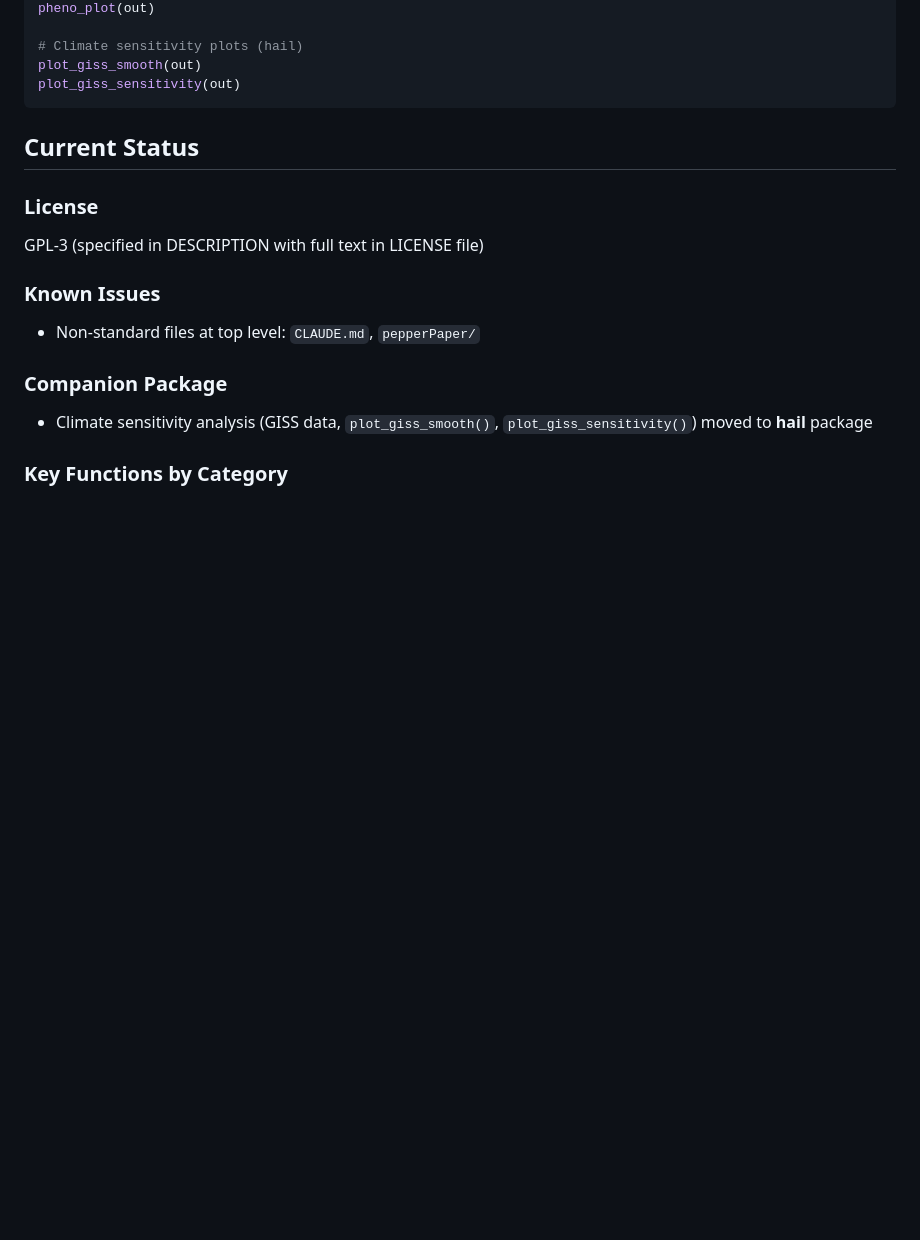
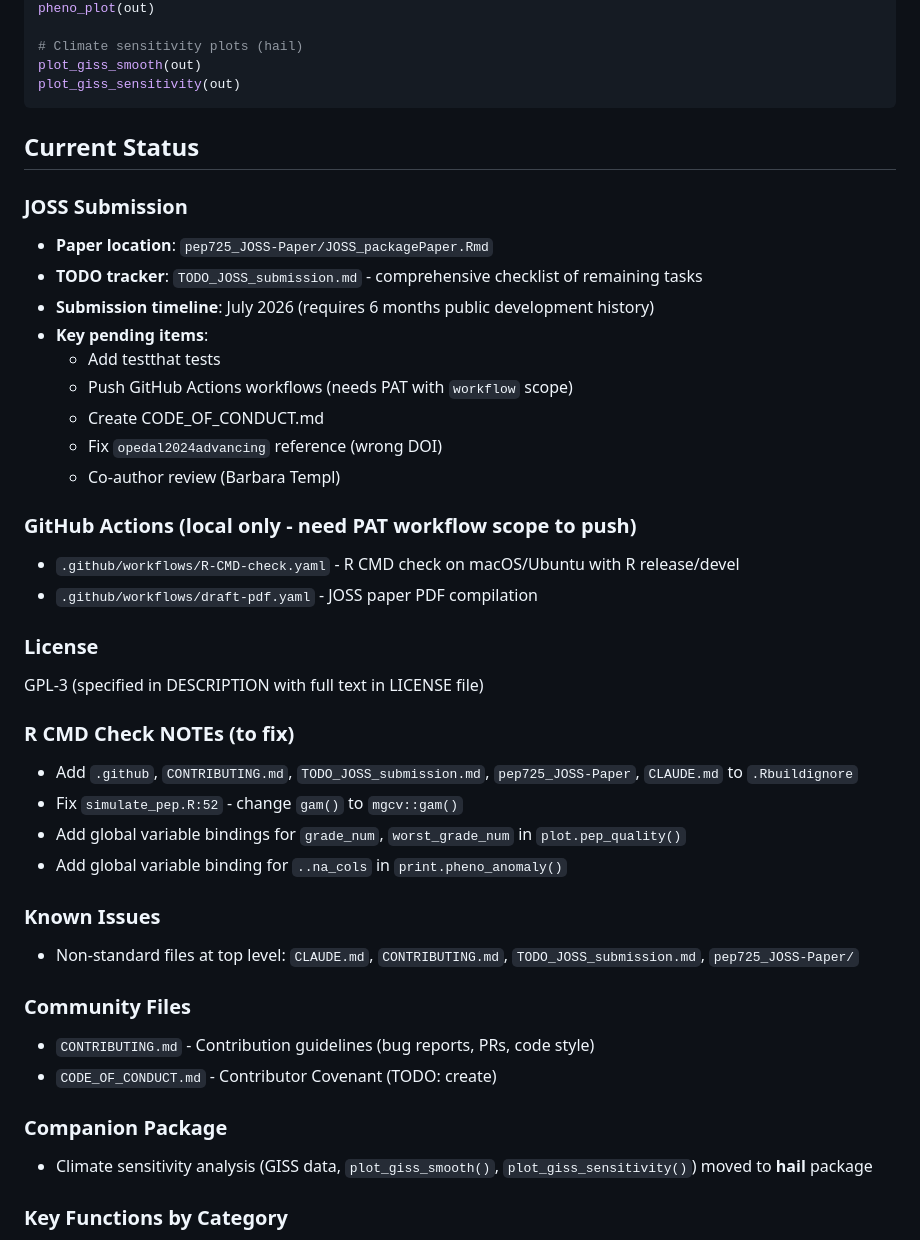
Before and after one commit to matthias-da/pep725, a Markdown page: CLAUDE.md, the part around the change. Rendered like a GitHub page; blank space fills up the shorter version.

Commit message:
Update CLAUDE.md with JOSS submission status and pending tasks
- Add JOSS Submission section with timeline and pending items
- Add GitHub Actions section (local only, needs PAT workflow scope)
- Add R CMD Check NOTEs to fix
- Update Known Issues and Community Files sections

```diff
--- a/CLAUDE.md
+++ b/CLAUDE.md
@@ -208,11 +208,36 @@ plot_giss_sensitivity(out)
 
 ## Current Status
 
+### JOSS Submission
+- **Paper location**: `pep725_JOSS-Paper/JOSS_packagePaper.Rmd`
+- **TODO tracker**: `TODO_JOSS_submission.md` - comprehensive checklist of remaining tasks
+- **Submission timeline**: July 2026 (requires 6 months public development history)
+- **Key pending items**:
+  - Add testthat tests
+  - Push GitHub Actions workflows (needs PAT with `workflow` scope)
+  - Create CODE_OF_CONDUCT.md
+  - Fix `opedal2024advancing` reference (wrong DOI)
+  - Co-author review (Barbara Templ)
+
+### GitHub Actions (local only - need PAT workflow scope to push)
+- `.github/workflows/R-CMD-check.yaml` - R CMD check on macOS/Ubuntu with R release/devel
+- `.github/workflows/draft-pdf.yaml` - JOSS paper PDF compilation
+
 ### License
 GPL-3 (specified in DESCRIPTION with full text in LICENSE file)
 
+### R CMD Check NOTEs (to fix)
+- Add `.github`, `CONTRIBUTING.md`, `TODO_JOSS_submission.md`, `pep725_JOSS-Paper`, `CLAUDE.md` to `.Rbuildignore`
+- Fix `simulate_pep.R:52` - change `gam()` to `mgcv::gam()`
+- Add global variable bindings for `grade_num`, `worst_grade_num` in `plot.pep_quality()`
+- Add global variable binding for `..na_cols` in `print.pheno_anomaly()`
+
 ### Known Issues
-- Non-standard files at top level: `CLAUDE.md`, `pepperPaper/`
+- Non-standard files at top level: `CLAUDE.md`, `CONTRIBUTING.md`, `TODO_JOSS_submission.md`, `pep725_JOSS-Paper/`
+
+### Community Files
+- `CONTRIBUTING.md` - Contribution guidelines (bug reports, PRs, code style)
+- `CODE_OF_CONDUCT.md` - Contributor Covenant (TODO: create)
 
 ### Companion Package
 - Climate sensitivity analysis (GISS data, `plot_giss_smooth()`, `plot_giss_sensitivity()`) moved to **hail** package
```
